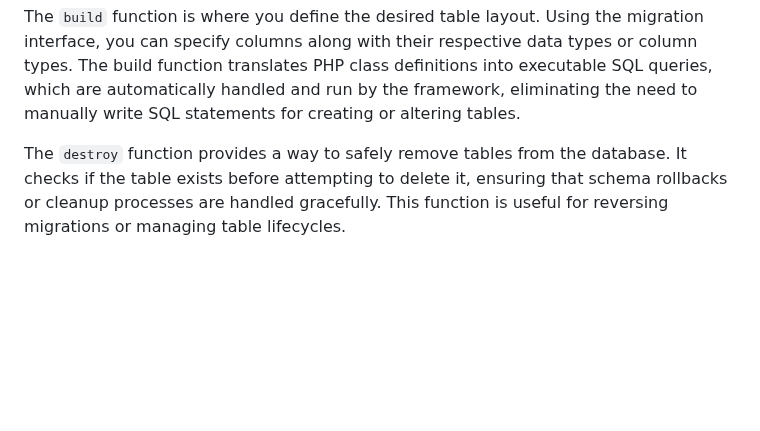
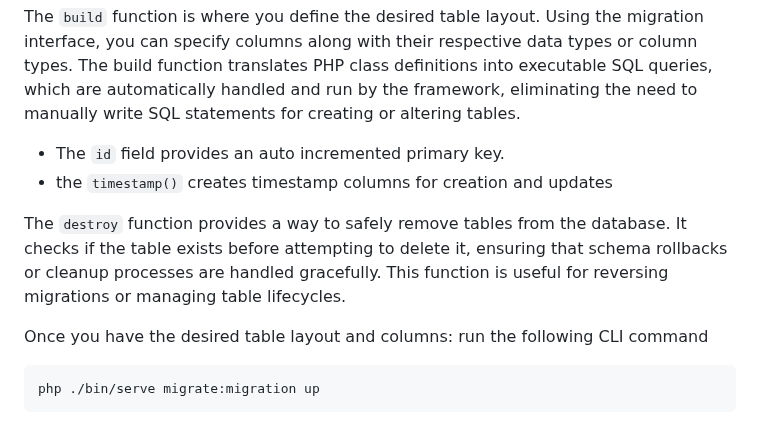
Before and after one commit to Creator-Solutions/Orchestra-Framework, a Markdown page: README.md, the part around the change. Rendered like a GitHub page; blank space fills up the shorter version.

````diff
--- a/README.md
+++ b/README.md
@@ -219,5 +219,12 @@ return new class implements MigrationInterface
 };
 ```
 The ``build`` function is where you define the desired table layout. Using the migration interface, you can specify columns along with their respective data types or column types. The build function translates PHP class definitions into executable SQL queries, which are automatically handled and run by the framework, eliminating the need to manually write SQL statements for creating or altering tables.
+- The ``id`` field provides an auto incremented primary key.
+- the ``timestamp()`` creates timestamp columns for creation and updates
 
 The ``destroy`` function provides a way to safely remove tables from the database. It checks if the table exists before attempting to delete it, ensuring that schema rollbacks or cleanup processes are handled gracefully. This function is useful for reversing migrations or managing table lifecycles.
+
+Once you have the desired table layout and columns: run the following CLI command
+```BASH
+php ./bin/serve migrate:migration up
+```
````
